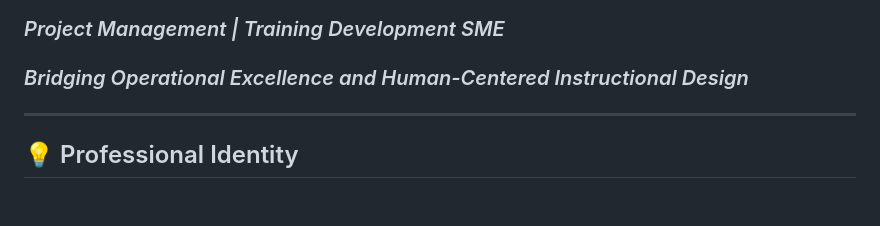
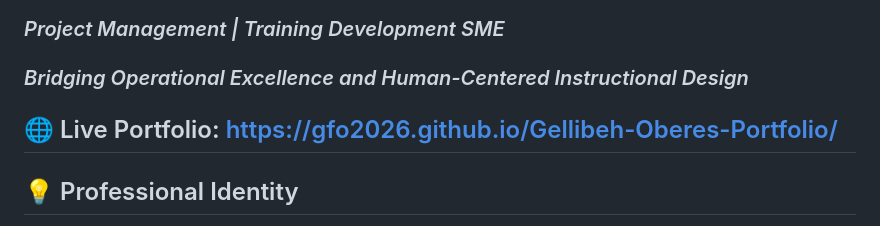
Before and after one commit to GFO2026/Gellibeh-Oberes-Portfolio, a Markdown page: README.md, the part around the change. GitHub-like rendering; blank space fills up the shorter version.

```diff
--- a/README.md
+++ b/README.md
@@ -2,6 +2,7 @@
 ### *Project Management | Training Development SME*
 ### *Bridging Operational Excellence and Human-Centered Instructional Design*
 
+🌐 Live Portfolio: https://gfo2026.github.io/Gellibeh-Oberes-Portfolio/
 ---
 
 ## 💡 Professional Identity
```
